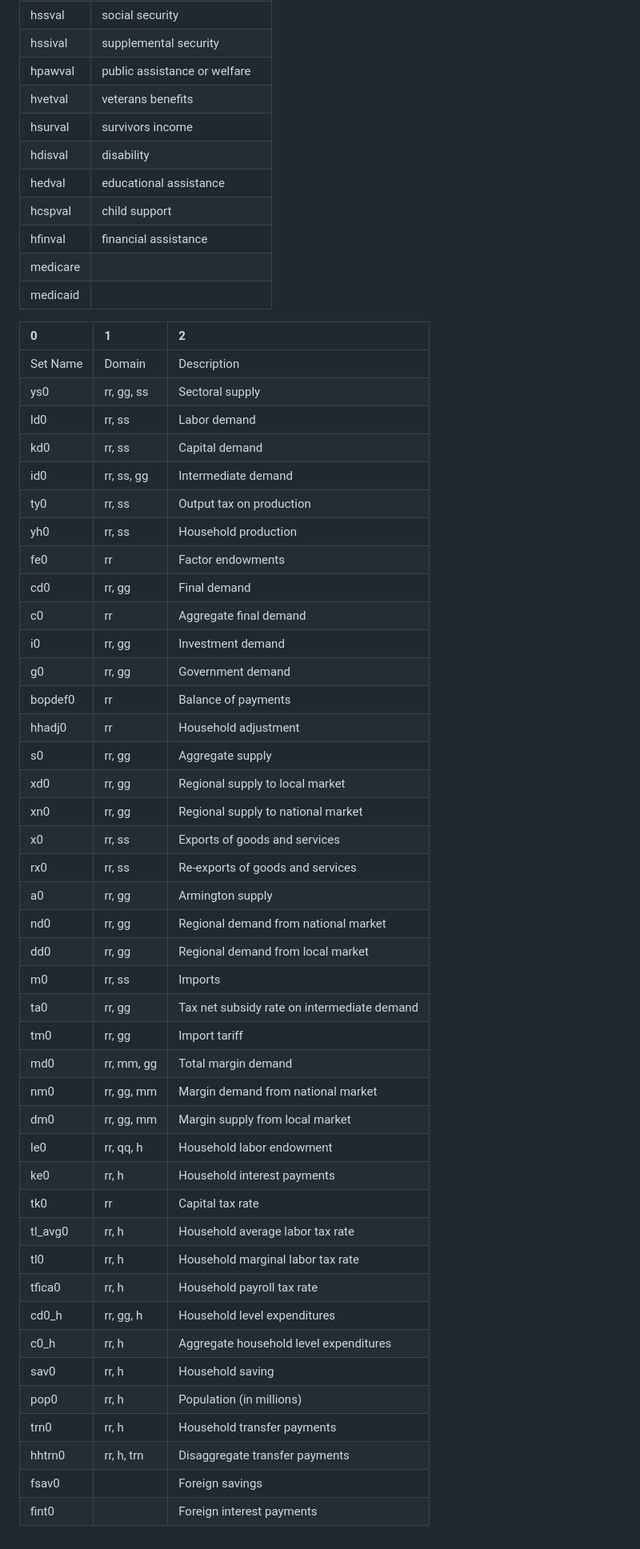
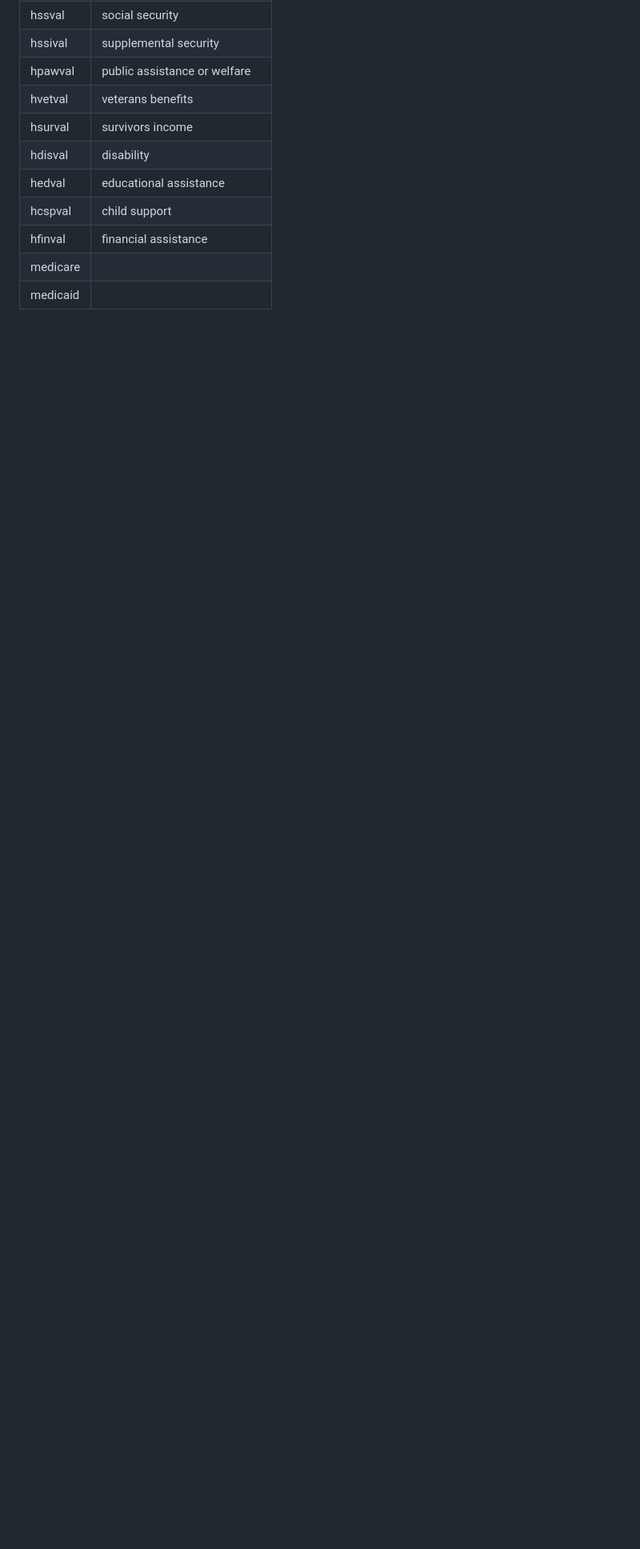
Before and after one commit to uw-windc/windc_build, a Markdown page: household/sets.md, the part around the change. Shown at 80% size. Rendered like a GitHub page; blank space fills up the shorter version.

```diff
--- a/household/sets.md
+++ b/household/sets.md
@@ -204,48 +204,3 @@
 | hfinval  | financial assistance         |
 | medicare |                              |
 | medicaid |                              |
-
-| 0        | 1          | 2                                           |
-|:---------|:-----------|:--------------------------------------------|
-| Set Name | Domain     | Description                                 |
-| ys0      | rr, gg, ss | Sectoral supply                             |
-| ld0      | rr, ss     | Labor demand                                |
-| kd0      | rr, ss     | Capital demand                              |
-| id0      | rr, ss, gg | Intermediate demand                         |
-| ty0      | rr, ss     | Output tax on production                    |
-| yh0      | rr, ss     | Household production                        |
-| fe0      | rr         | Factor endowments                           |
-| cd0      | rr, gg     | Final demand                                |
-| c0       | rr         | Aggregate final demand                      |
-| i0       | rr, gg     | Investment demand                           |
-| g0       | rr, gg     | Government demand                           |
-| bopdef0  | rr         | Balance of payments                         |
-| hhadj0   | rr         | Household adjustment                        |
-| s0       | rr, gg     | Aggregate supply                            |
-| xd0      | rr, gg     | Regional supply to local market             |
-| xn0      | rr, gg     | Regional supply to national market          |
-| x0       | rr, ss     | Exports of goods and services               |
-| rx0      | rr, ss     | Re-exports of goods and services            |
-| a0       | rr, gg     | Armington supply                            |
-| nd0      | rr, gg     | Regional demand from national market        |
-| dd0      | rr, gg     | Regional demand from local market           |
-| m0       | rr, ss     | Imports                                     |
-| ta0      | rr, gg     | Tax net subsidy rate on intermediate demand |
-| tm0      | rr, gg     | Import tariff                               |
-| md0      | rr, mm, gg | Total margin demand                         |
-| nm0      | rr, gg, mm | Margin demand from national market          |
-| dm0      | rr, gg, mm | Margin supply from local market             |
-| le0      | rr, qq, h  | Household labor endowment                   |
-| ke0      | rr, h      | Household interest payments                 |
-| tk0      | rr         | Capital tax rate                            |
-| tl_avg0  | rr, h      | Household average labor tax rate            |
-| tl0      | rr, h      | Household marginal labor tax rate           |
-| tfica0   | rr, h      | Household payroll tax rate                  |
-| cd0_h    | rr, gg, h  | Household level expenditures                |
-| c0_h     | rr, h      | Aggregate household level expenditures      |
-| sav0     | rr, h      | Household saving                            |
-| pop0     | rr, h      | Population (in millions)                    |
-| trn0     | rr, h      | Household transfer payments                 |
-| hhtrn0   | rr, h, trn | Disaggregate transfer payments              |
-| fsav0    |            | Foreign savings                             |
-| fint0    |            | Foreign interest payments                   |
```
